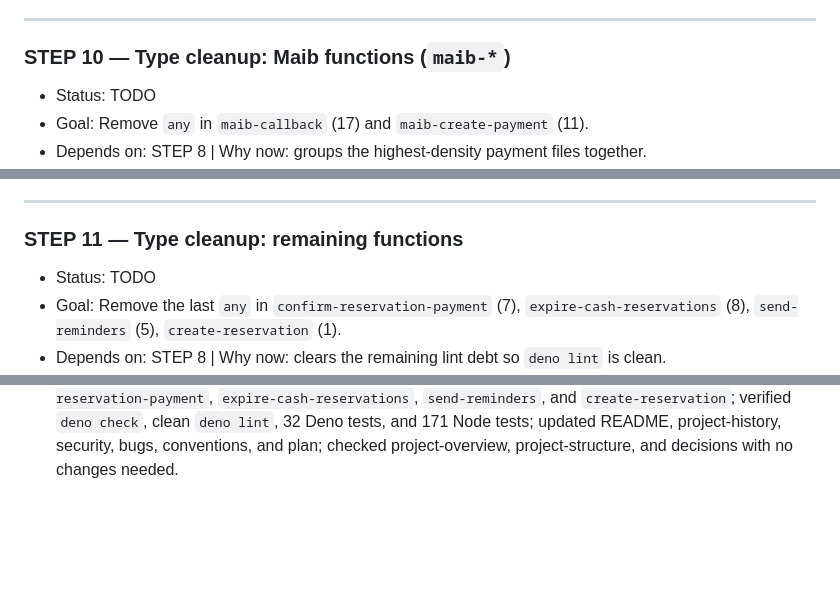
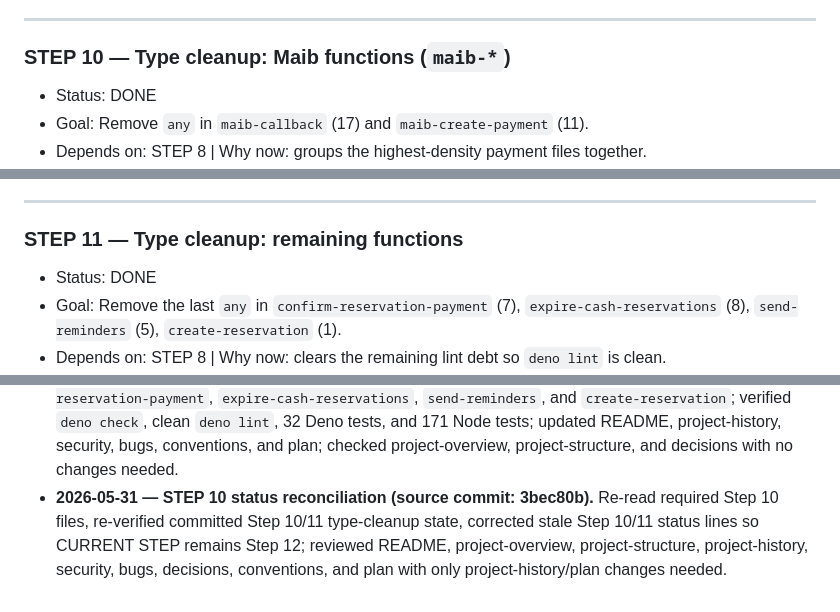
Before and after one commit to Lukemdh/ecovila, a Markdown page: docs/plan.md, 3 parts joined by grey strips. Rendered like a GitHub page; blank space fills up the shorter version.

Commit message:
docs: reconcile cleanup plan statuses

```diff
--- a/docs/plan.md
+++ b/docs/plan.md
@@ -340,7 +340,7 @@ Statuses: TODO | IN PROGRESS | DONE.
 ---
 
 ### STEP 10 — Type cleanup: Maib functions (`maib-*`)
-- Status: TODO
+- Status: DONE
 - Goal: Remove `any` in `maib-callback` (17) and `maib-create-payment` (11).
 - Depends on: STEP 8 | Why now: groups the highest-density payment files together.
 - Required reading: `docs/AGENTS.md`, `docs/plan.md`, `docs/conventions.md`,
@@ -359,7 +359,7 @@ Statuses: TODO | IN PROGRESS | DONE.
 ---
 
 ### STEP 11 — Type cleanup: remaining functions
-- Status: TODO
+- Status: DONE
 - Goal: Remove the last `any` in `confirm-reservation-payment` (7),
   `expire-cash-reservations` (8), `send-reminders` (5), `create-reservation` (1).
 - Depends on: STEP 8 | Why now: clears the remaining lint debt so `deno lint` is clean.
@@ -491,3 +491,4 @@ Statuses: TODO | IN PROGRESS | DONE.
 - **2026-05-31 — STEP 9 (commit: af26332).** Removed all explicit `any` usage from reservation lookup, manage-details, and guest cancellation Edge Function entrypoints with typed Supabase clients and local row/query shapes; verified `deno check`, no Step 9 lint findings, 32 Deno tests, and full `npm test`; updated README, project-history, security, bugs, conventions, and plan; checked project-overview, project-structure, and decisions with no changes needed.
 - **2026-05-31 — STEP 10 (commit: 3bec80b).** Removed all explicit `any` usage from `maib-callback` and `maib-create-payment`; verified `deno check`, no Step 10 lint findings, and 32 Deno tests; updated README, project-history, security, bugs, conventions, and plan; checked project-overview, project-structure, and decisions with no changes needed.
 - **2026-05-31 — STEP 11 (commit: f4442ab).** Removed the final explicit `any` usage from `confirm-reservation-payment`, `expire-cash-reservations`, `send-reminders`, and `create-reservation`; verified `deno check`, clean `deno lint`, 32 Deno tests, and 171 Node tests; updated README, project-history, security, bugs, conventions, and plan; checked project-overview, project-structure, and decisions with no changes needed.
+- **2026-05-31 — STEP 10 status reconciliation (source commit: 3bec80b).** Re-read required Step 10 files, re-verified committed Step 10/11 type-cleanup state, corrected stale Step 10/11 status lines so CURRENT STEP remains Step 12; reviewed README, project-overview, project-structure, project-history, security, bugs, decisions, conventions, and plan with only project-history/plan changes needed.
```
Also changed, not shown: docs/project-history.md (+4 -0 lines).
